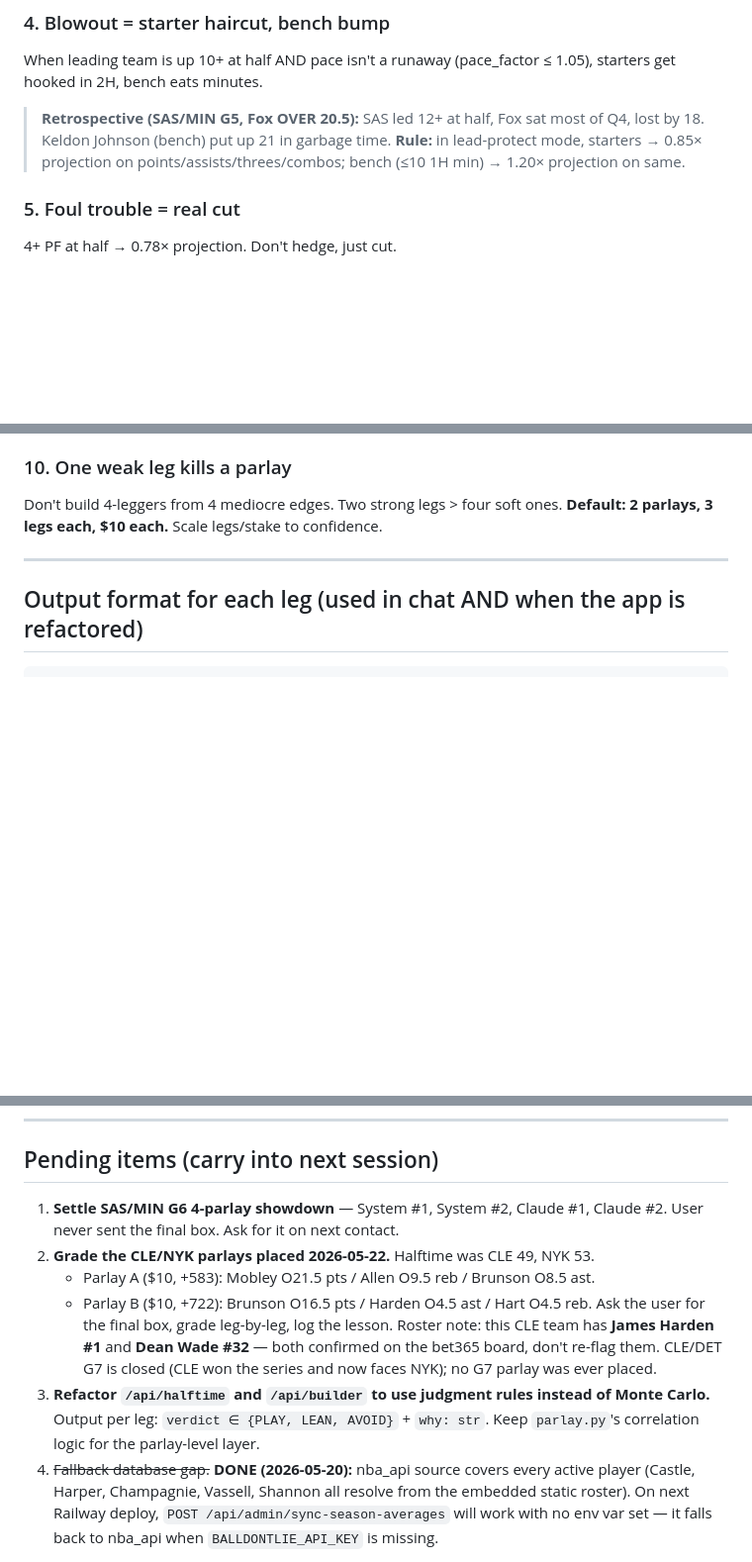
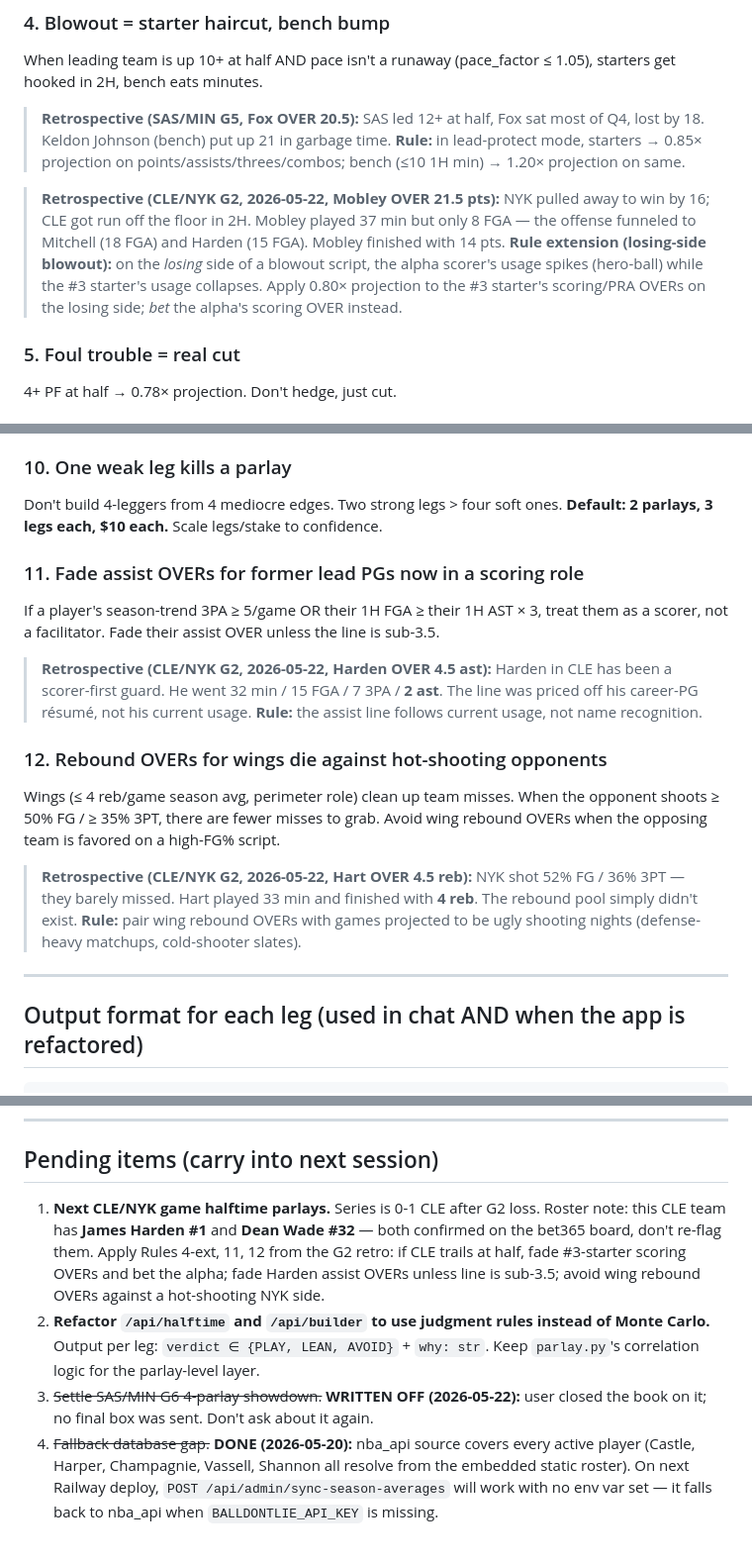
Before and after one commit to pillcosbey/Sports-analysts-, a Markdown page: CLAUDE.md, 3 parts joined by grey strips. Shown at 99% size. Drawn GitHub-style; blank space fills up the shorter version.

Commit message:
Grade CLE/NYK G2 parlays (both LOST) and add 3 new judgment rules (#16)
- Both 2026-05-22 parlays graded as LOST against final box (CLE 93, NYK 109).
- SAS/MIN G6 4-parlay showdown written off per user.
- Rule 4 extension: losing-side blowout funnels usage to the alpha; #3
  starter scoring/PRA gets a 0.80x haircut. (Mobley retro)
- Rule 11 (new): fade assist OVERs for former lead PGs now in a scoring
  role (3PA >= 5/game or 1H FGA >= 3x 1H AST). (Harden retro)
- Rule 12 (new): avoid wing rebound OVERs when the opponent shoots >= 50%
  FG / 35% 3PT; rebound pool collapses. (Hart retro)
- Pending items refocused on next CLE/NYK game + the /api/halftime refactor.

Co-authored-by: Claude <noreply@anthropic.com>

```diff
--- a/CLAUDE.md
+++ b/CLAUDE.md
@@ -68,6 +68,14 @@ starters get hooked in 2H, bench eats minutes.
 > mode, starters → 0.85× projection on points/assists/threes/combos; bench (≤10 1H min) →
 > 1.20× projection on same.
 
+> **Retrospective (CLE/NYK G2, 2026-05-22, Mobley OVER 21.5 pts):** NYK pulled away to win
+> by 16; CLE got run off the floor in 2H. Mobley played 37 min but only 8 FGA — the offense
+> funneled to Mitchell (18 FGA) and Harden (15 FGA). Mobley finished with 14 pts. **Rule
+> extension (losing-side blowout):** on the *losing* side of a blowout script, the alpha
+> scorer's usage spikes (hero-ball) while the #3 starter's usage collapses. Apply
+> 0.80× projection to the #3 starter's scoring/PRA OVERs on the losing side; *bet* the
+> alpha's scoring OVER instead.
+
 ### 5. Foul trouble = real cut
 
 4+ PF at half → 0.78× projection. Don't hedge, just cut.
@@ -116,6 +124,27 @@ Cold + volume = bounce-back. Cold + no volume = nothing.
 Don't build 4-leggers from 4 mediocre edges. Two strong legs > four soft ones.
 **Default: 2 parlays, 3 legs each, $10 each.** Scale legs/stake to confidence.
 
+### 11. Fade assist OVERs for former lead PGs now in a scoring role
+
+If a player's season-trend 3PA ≥ 5/game OR their 1H FGA ≥ their 1H AST × 3, treat them
+as a scorer, not a facilitator. Fade their assist OVER unless the line is sub-3.5.
+
+> **Retrospective (CLE/NYK G2, 2026-05-22, Harden OVER 4.5 ast):** Harden in CLE has
+> been a scorer-first guard. He went 32 min / 15 FGA / 7 3PA / **2 ast**. The line was
+> priced off his career-PG résumé, not his current usage. **Rule:** the assist line
+> follows current usage, not name recognition.
+
+### 12. Rebound OVERs for wings die against hot-shooting opponents
+
+Wings (≤ 4 reb/game season avg, perimeter role) clean up team misses. When the
+opponent shoots ≥ 50% FG / ≥ 35% 3PT, there are fewer misses to grab. Avoid wing
+rebound OVERs when the opposing team is favored on a high-FG% script.
+
+> **Retrospective (CLE/NYK G2, 2026-05-22, Hart OVER 4.5 reb):** NYK shot 52% FG /
+> 36% 3PT — they barely missed. Hart played 33 min and finished with **4 reb**. The
+> rebound pool simply didn't exist. **Rule:** pair wing rebound OVERs with games
+> projected to be ugly shooting nights (defense-heavy matchups, cold-shooter slates).
+
 ---
 
 ## Output format for each leg (used in chat AND when the app is refactored)
@@ -193,18 +222,17 @@ THESIS: one sentence on how the game has to play out for this to win
 
 ## Pending items (carry into next session)
 
-1. **Settle SAS/MIN G6 4-parlay showdown** — System #1, System #2, Claude #1, Claude #2.
-   User never sent the final box. Ask for it on next contact.
-2. **Grade the CLE/NYK parlays placed 2026-05-22.** Halftime was CLE 49, NYK 53.
-   - Parlay A ($10, +583): Mobley O21.5 pts / Allen O9.5 reb / Brunson O8.5 ast.
-   - Parlay B ($10, +722): Brunson O16.5 pts / Harden O4.5 ast / Hart O4.5 reb.
-   Ask the user for the final box, grade leg-by-leg, log the lesson.
-   Roster note: this CLE team has **James Harden #1** and **Dean Wade #32** — both
-   confirmed on the bet365 board, don't re-flag them. CLE/DET G7 is closed (CLE won
-   the series and now faces NYK); no G7 parlay was ever placed.
-3. **Refactor `/api/halftime` and `/api/builder` to use judgment rules instead of Monte Carlo.**
+1. **Next CLE/NYK game halftime parlays.** Series is 0-1 CLE after G2 loss. Roster
+   note: this CLE team has **James Harden #1** and **Dean Wade #32** — both confirmed
+   on the bet365 board, don't re-flag them. Apply Rules 4-ext, 11, 12 from the G2
+   retro: if CLE trails at half, fade #3-starter scoring OVERs and bet the alpha;
+   fade Harden assist OVERs unless line is sub-3.5; avoid wing rebound OVERs against
+   a hot-shooting NYK side.
+2. **Refactor `/api/halftime` and `/api/builder` to use judgment rules instead of Monte Carlo.**
    Output per leg: `verdict ∈ {PLAY, LEAN, AVOID}` + `why: str`. Keep `parlay.py`'s
    correlation logic for the parlay-level layer.
+3. ~~Settle SAS/MIN G6 4-parlay showdown.~~ **WRITTEN OFF (2026-05-22):** user
+   closed the book on it; no final box was sent. Don't ask about it again.
 4. ~~Fallback database gap.~~ **DONE (2026-05-20):** nba_api source covers
    every active player (Castle, Harper, Champagnie, Vassell, Shannon all
    resolve from the embedded static roster). On next Railway deploy,
```
Also changed, not shown: other parts of CLAUDE.md (+5 -5 lines).
